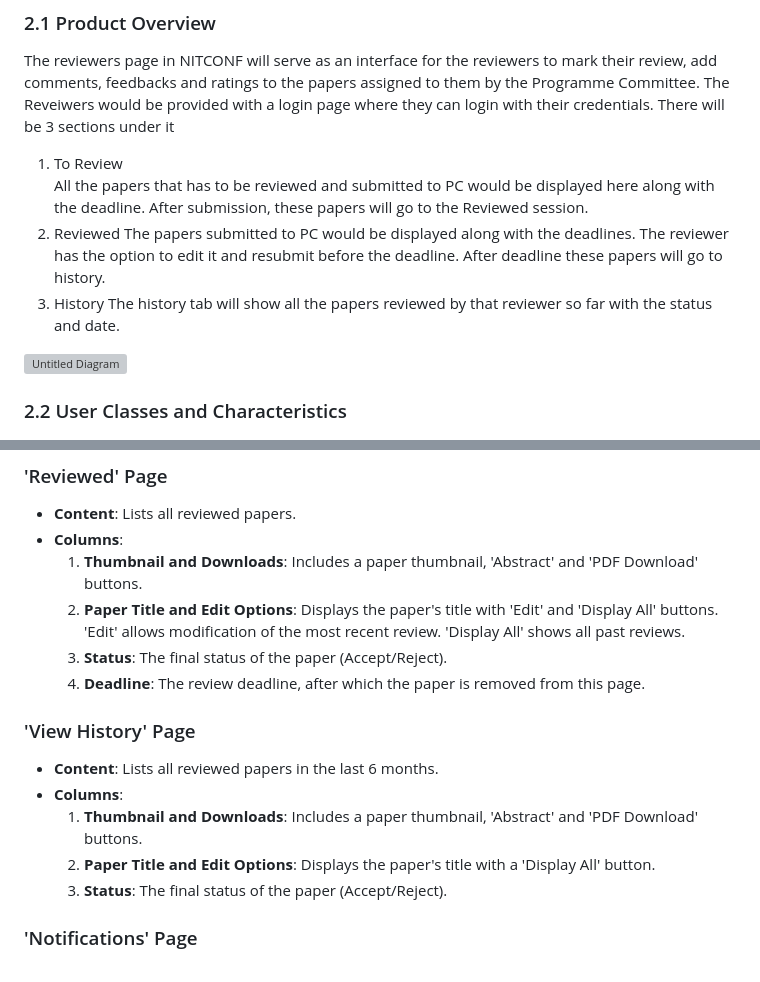
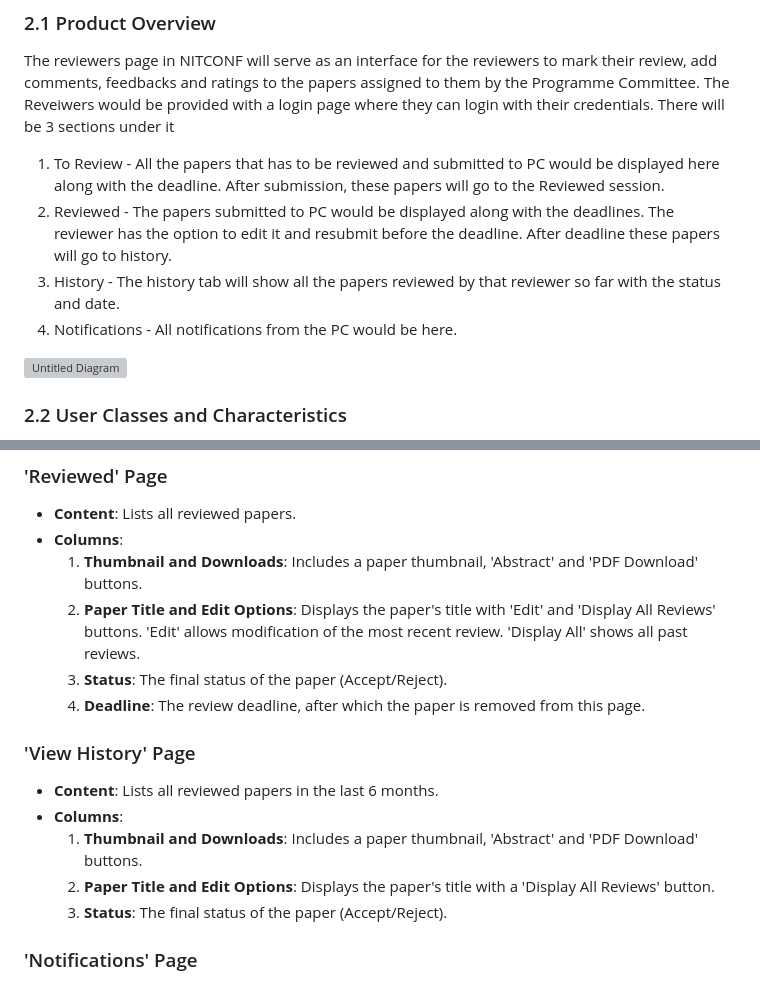
Before and after one commit to afrasd/NITCONF, a Markdown page: README.md, 2 parts joined by grey strips. Rendered like a GitHub page; grey boxes are pictures that could not be loaded.

```diff
--- a/README.md
+++ b/README.md
@@ -84,12 +84,10 @@ Refer to the following links for additional resources:
 ## Overall Description
 ### 2.1 Product Overview
 The reviewers page in NITCONF will serve as an interface for the reviewers to mark their review, add comments, feedbacks and ratings to the papers assigned to them by the Programme Committee. The Reveiwers would be provided with a login page where they can login with their credentials. There will be 3 sections under it
-1. To Review
-All the papers that has to be reviewed and submitted to PC would be displayed here along with the deadline. After submission, these papers will go to the Reviewed session.
-2. Reviewed
-The papers submitted to PC would be displayed along with the deadlines. The reviewer has the option to edit it and resubmit before the deadline. After deadline these papers will go to history.
-4. History
-The history tab will show all the papers reviewed by that reviewer so far with the status and date.
+1. To Review  - All the papers that has to be reviewed and submitted to PC would be displayed here along with the deadline. After submission, these papers will go to the Reviewed session.
+2. Reviewed - The papers submitted to PC would be displayed along with the deadlines. The reviewer has the option to edit it and resubmit before the deadline. After deadline these papers will go to history.
+3. History - The history tab will show all the papers reviewed by that reviewer so far with the status and date.
+4. Notifications - All notifications from the PC would be here.
 
 
 
@@ -180,7 +178,7 @@ CI/CD Pipelines: Integration with continuous integration and continuous deployme
 - **Content**: Lists all reviewed papers.
 - **Columns**:
   1. **Thumbnail and Downloads**: Includes a paper thumbnail, 'Abstract' and 'PDF Download' buttons.
-  2. **Paper Title and Edit Options**: Displays the paper's title with 'Edit' and 'Display All' buttons. 'Edit' allows modification of the most recent review. 'Display All' shows all past reviews.
+  2. **Paper Title and Edit Options**: Displays the paper's title with 'Edit' and 'Display All Reviews' buttons. 'Edit' allows modification of the most recent review. 'Display All' shows all past reviews.
   3. **Status**: The final status of the paper (Accept/Reject).
   4. **Deadline**: The review deadline, after which the paper is removed from this page.
 
@@ -188,7 +186,7 @@ CI/CD Pipelines: Integration with continuous integration and continuous deployme
 - **Content**: Lists all reviewed papers in the last 6 months.
 - **Columns**:
   1. **Thumbnail and Downloads**: Includes a paper thumbnail, 'Abstract' and 'PDF Download' buttons.
-  2. **Paper Title and Edit Options**: Displays the paper's title with a 'Display All' button.
+  2. **Paper Title and Edit Options**: Displays the paper's title with a 'Display All Reviews' button.
   3. **Status**: The final status of the paper (Accept/Reject).
 
 ### 'Notifications' Page
```
